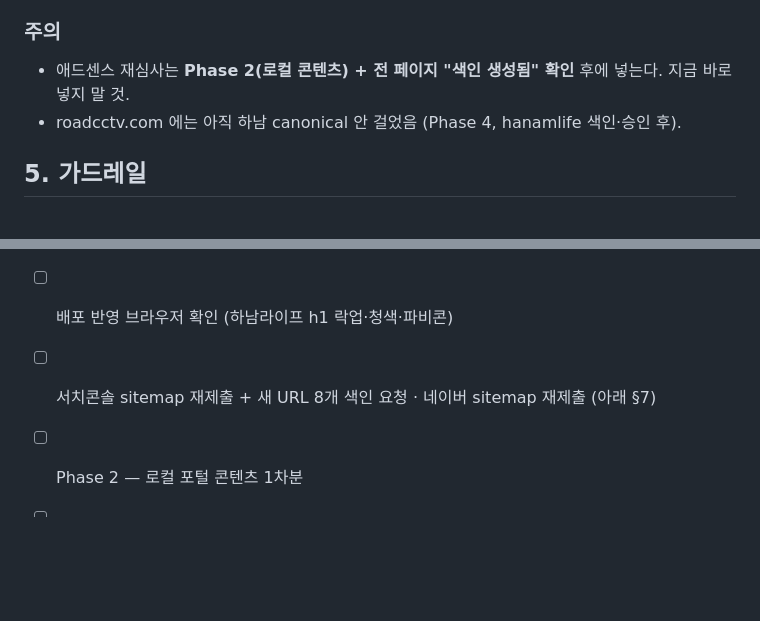
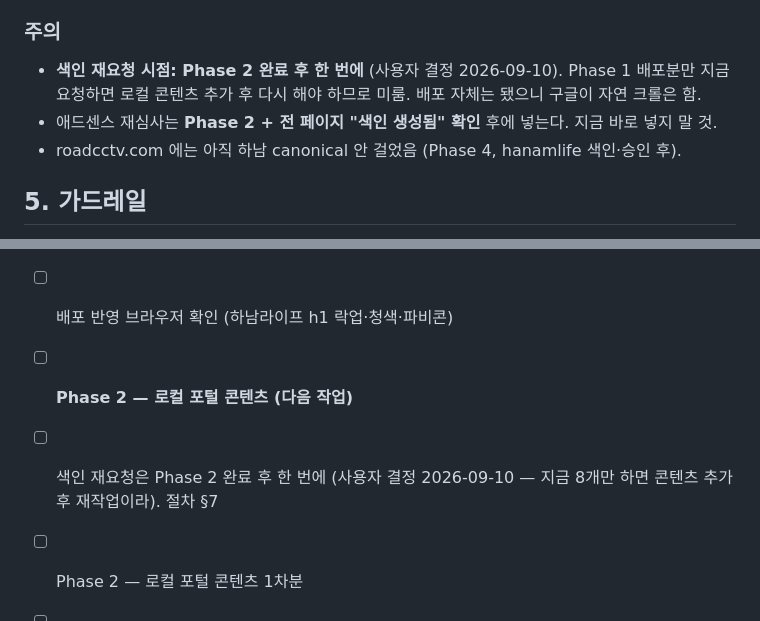
Before and after one commit to ozzywow/hanam, a Markdown page: notes/two-site-strategy.md, 2 parts joined by grey strips. Rendered like a GitHub page; blank space fills up the shorter version.

Commit message:
[문서] 색인 재요청은 Phase 2 완료 후로 연기 (사용자 결정)
Co-Authored-By: Claude Sonnet 5 <noreply@anthropic.com>

```diff
--- a/notes/two-site-strategy.md
+++ b/notes/two-site-strategy.md
@@ -180,7 +180,8 @@
 3. 네이버는 재수집이 느릴 수 있음 — 며칠 여유.
 
 ### 주의
-- 애드센스 재심사는 **Phase 2(로컬 콘텐츠) + 전 페이지 "색인 생성됨" 확인** 후에 넣는다. 지금 바로 넣지 말 것.
+- **색인 재요청 시점: Phase 2 완료 후 한 번에** (사용자 결정 2026-09-10). Phase 1 배포분만 지금 요청하면 로컬 콘텐츠 추가 후 다시 해야 하므로 미룸. 배포 자체는 됐으니 구글이 자연 크롤은 함.
+- 애드센스 재심사는 **Phase 2 + 전 페이지 "색인 생성됨" 확인** 후에 넣는다. 지금 바로 넣지 말 것.
 - roadcctv.com 에는 아직 하남 canonical 안 걸었음 (Phase 4, hanamlife 색인·승인 후).
 
 ## 5. 가드레일
@@ -199,7 +200,8 @@
 - [x] 브랜드 마크 확정 (2026-09-10, `aa963fa`) — 방향 A(맵타일+청색핀+돋보기) 기본 = 헤더 락업·og.png / 방향 D(미니멀 모노그램) = favicon.svg·PWA 아이콘·apple-touch. 시안 캔버스: 아티팩트 `하남라이프 브랜드 마크`
 - [x] `rebuild` → `main` 머지·배포 (2026-09-10, 머지 커밋 `b1bbbc6`, push 완료). 병합 시 `cams.js`(main 토큰갱신) vs `regions/hanam.js`(rebuild) 리네임 충돌 → rebuild 채택 + `scrape-tokens.mjs --write` 로 토큰 재발급. Cloudflare Pages 자동 배포.
 - [ ] 배포 반영 브라우저 확인 (하남라이프 h1 락업·청색·파비콘)
-- [ ] 서치콘솔 sitemap 재제출 + 새 URL 8개 색인 요청 · 네이버 sitemap 재제출 (아래 §7)
+- [ ] **Phase 2 — 로컬 포털 콘텐츠 (다음 작업)**
+- [ ] 색인 재요청은 Phase 2 완료 후 한 번에 (사용자 결정 2026-09-10 — 지금 8개만 하면 콘텐츠 추가 후 재작업이라). 절차 §7
 - [ ] Phase 2 — 로컬 포털 콘텐츠 1차분
 - [ ] Phase 3 — 색인 + 재심사
 - [ ] Phase 4 — roadcctv.com canonical 정리
```
